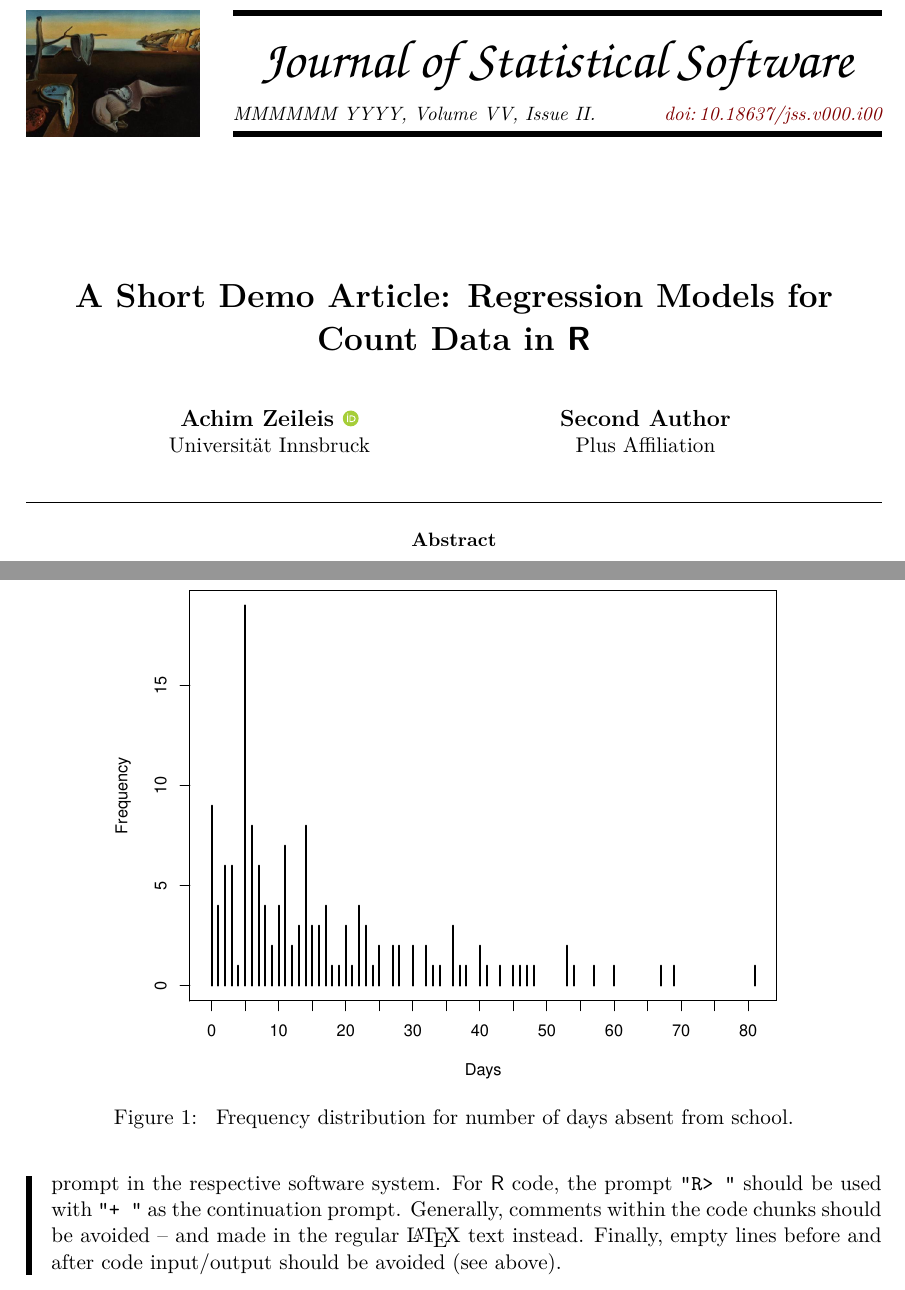
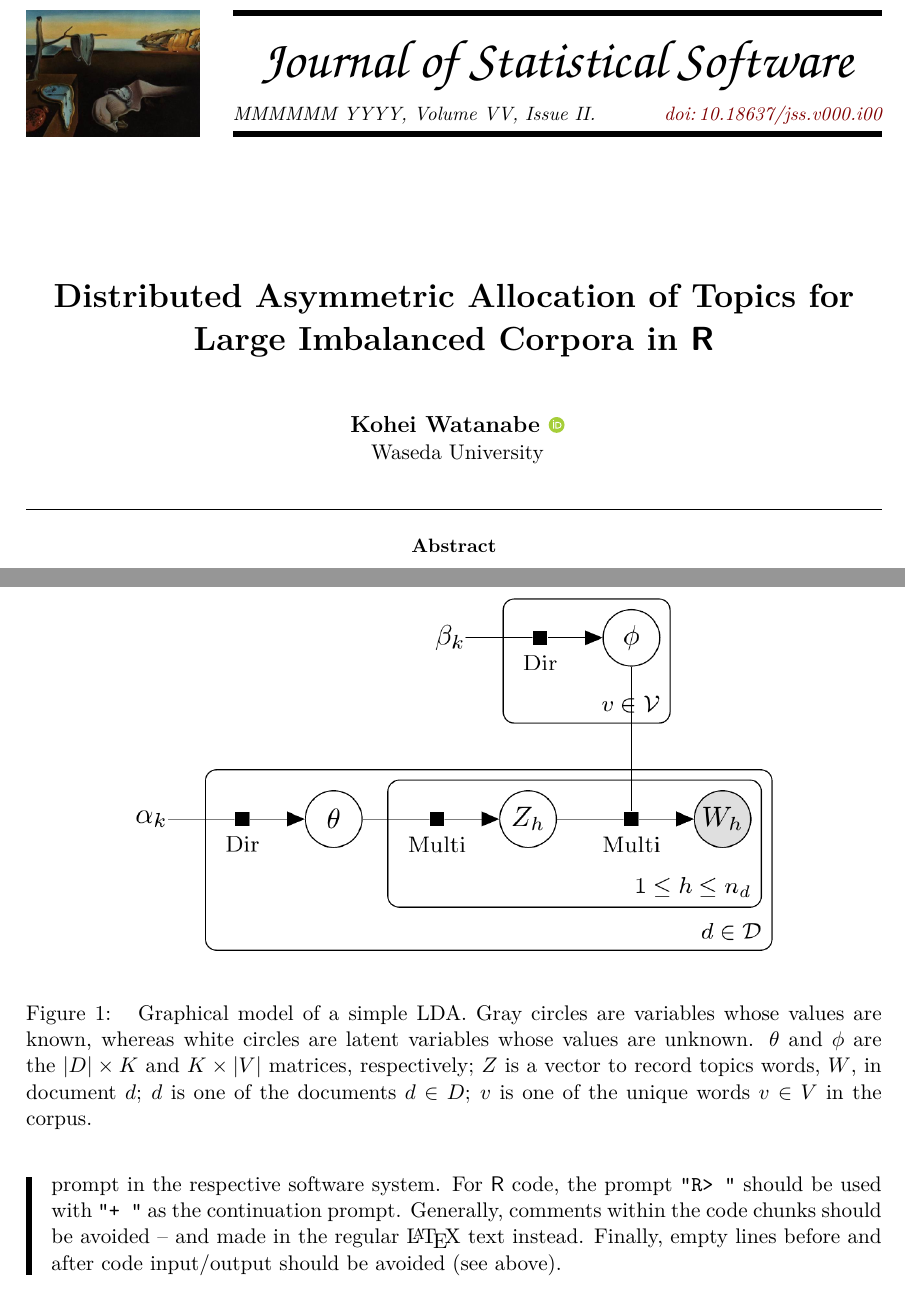
Before and after one commit to koheiw/jss, a LaTeX document (article.tex): two parts of pages 1 and 4 of 9, joined at a grey line, cut so that both start at the same text. Compiled offline with pdfLaTeX.

Commit message:
Add plate diagram

```diff
--- a/article.tex
+++ b/article.tex
@@ -19,16 +19,15 @@
 %% - \Plainauthor{} without affiliations
 %% - Separate authors by \And or \AND (in \author) or by comma (in \Plainauthor).
 %% - \AND starts a new line, \And does not.
-\author{Achim Zeileis~\orcidlink{0000-0003-0918-3766}\\Universit\"at Innsbruck
-   \And Second Author\\Plus Affiliation}
+\author{Kohei Watanabe~\orcidlink{0000-0001-6519-5265}\\Waseda University}
 \Plainauthor{Achim Zeileis, Second Author}
 
 %% - \title{} in title case
 %% - \Plaintitle{} without LaTeX markup (if any)
 %% - \Shorttitle{} with LaTeX markup (if any), used as running title
-\title{A Short Demo Article: Regression Models for Count Data in \proglang{R}}
-\Plaintitle{A Short Demo Article: Regression Models for Count Data in R}
-\Shorttitle{A Short Demo Article in \proglang{R}}
+\title{Distributed Asymmetric Allocation of Topics for Large Imbalanced Corpora in \proglang{R}}
+\Plaintitle{Distributed Asymmetric Allocation of Topics for Large Imbalanced Corpora in R}
+\Shorttitle{Distributed Asymmetric Allocation in \proglang{R}}
 
 %% - \Abstract{} almost as usual
 \Abstract{
@@ -277,10 +276,16 @@ before and after code input/output should be avoided (see above).
 
 \begin{figure}[t!]
 \centering
-\includegraphics{article-visualization}
-\caption{\label{fig:quine} Frequency distribution for number of days absent
-from school.}
+\includegraphics{figures/lda}
+\caption{\label{fig:lda}
+Graphical model of a simple LDA. Gray circles are variables whose values are known,
+whereas white circles are latent variables whose values are unknown. $\theta$ and $\phi$
+are the $|D| \times K$ and $K \times |V|$ matrices, respectively; $Z$ is a vector to record
+topics words, $W$, in document $d$; $d$ is one of the documents $d \in D$; $v$ is one of the
+unique words $v \in V$ in the corpus.
+}
 \end{figure}
+
 
 As a first model for the \code{quine} data, we fit the basic Poisson regression
 model. (Note that JSS prefers when the second line of code is indented by two
```
Also changed, not shown: figures/lda.png (added), article.tex (2 more changed lines).
